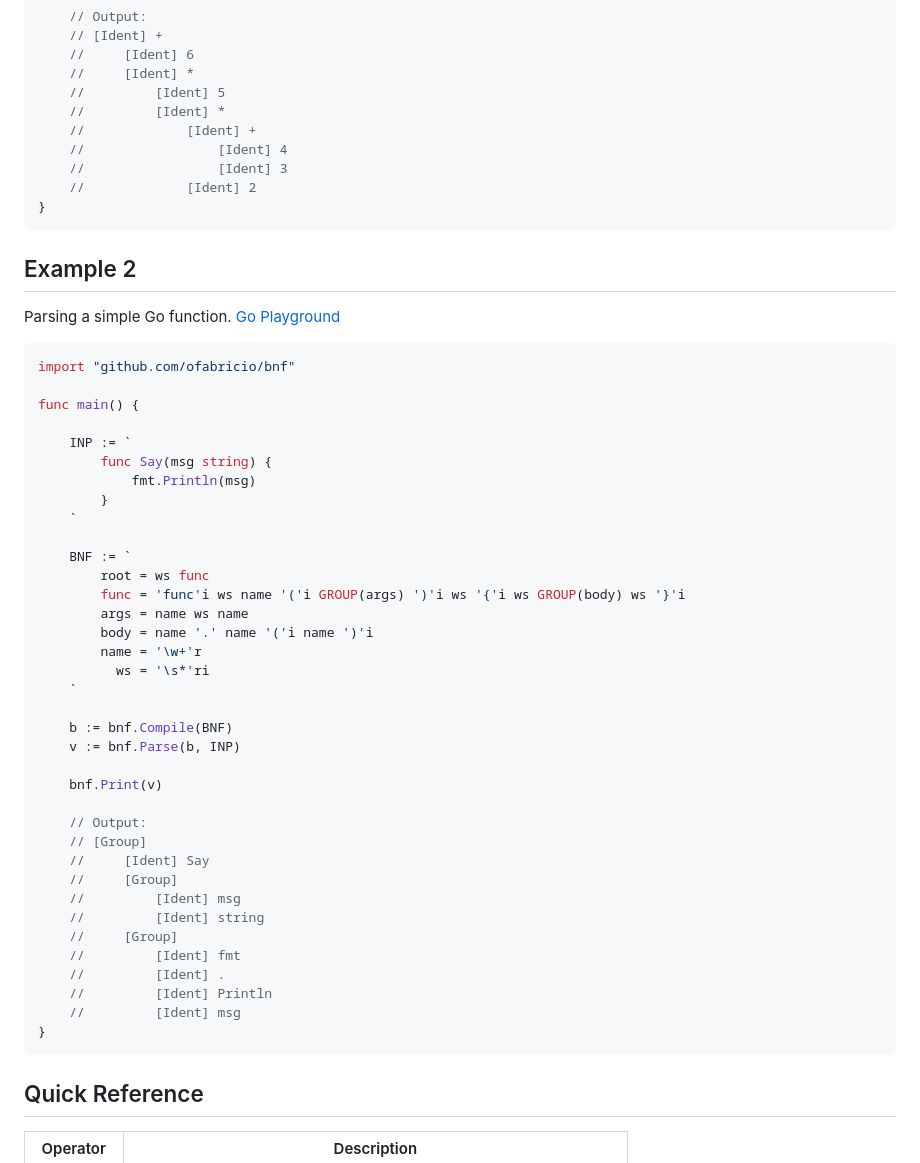
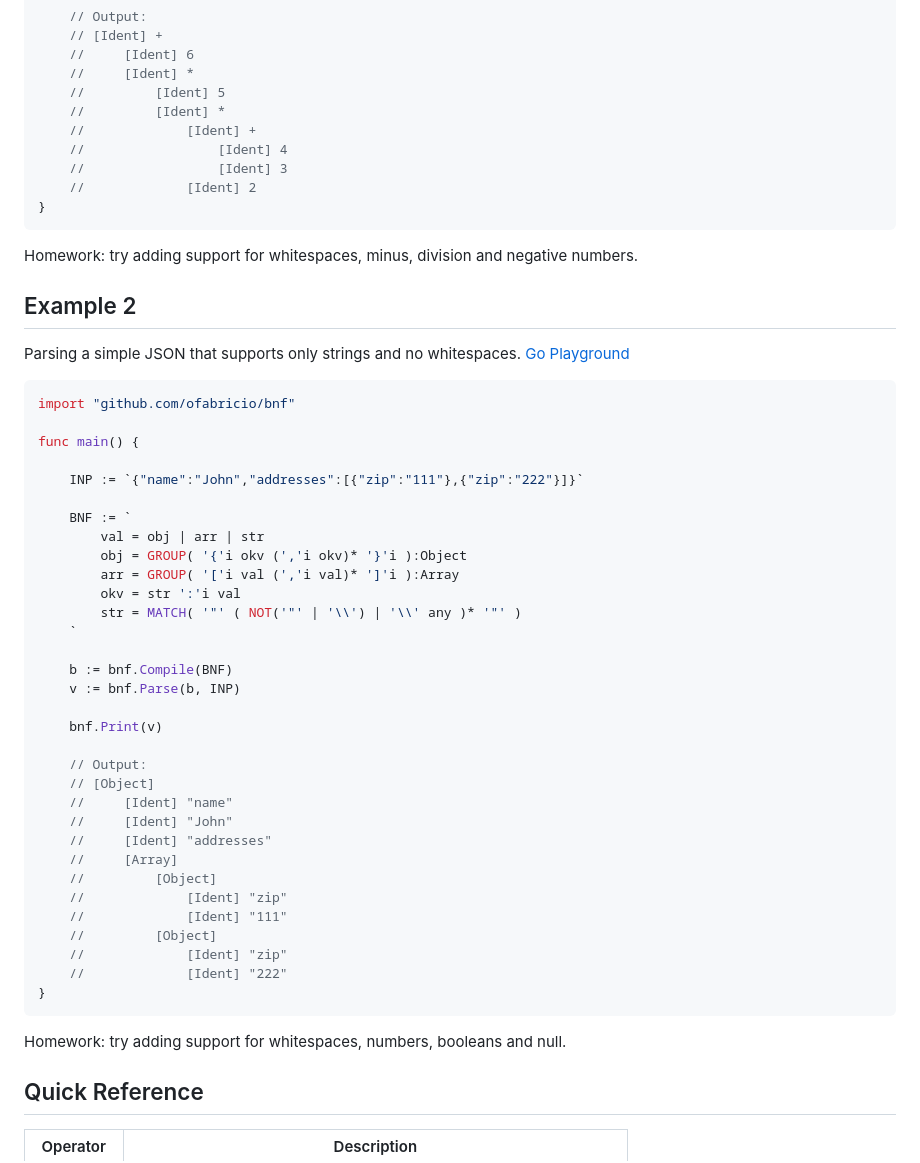
Before and after one commit to ofabricio/bnf, a Markdown page: README.md, the part around one of its changes. Drawn GitHub-style.

````diff
--- a/README.md
+++ b/README.md
@@ -44,28 +44,26 @@ func main() {
 }
 ```
 
+Homework: try adding support for whitespaces, minus, division and negative numbers.
+
 ## Example 2
 
-Parsing a simple Go function. [Go Playground](https://go.dev/play/p/s3hGGgIT8fh)
+Parsing a simple JSON that supports only strings and no whitespaces.
+[Go Playground](https://go.dev/play/p/BBIwl0pENfW)
 
 ```go
 import "github.com/ofabricio/bnf"
 
 func main() {
 
-	INP := `
-	    func Say(msg string) {
-	        fmt.Println(msg)
-	    }
-	`
+	INP := `{"name":"John","addresses":[{"zip":"111"},{"zip":"222"}]}`
 
 	BNF := `
-	    root = ws func
-	    func = 'func'i ws name '('i GROUP(args) ')'i ws '{'i ws GROUP(body) ws '}'i
-	    args = name ws name
-	    body = name '.' name '('i name ')'i
-	    name = '\w+'r
-	      ws = '\s*'ri
+ 	    val = obj | arr | str
+	    obj = GROUP( '{'i okv (','i okv)* '}'i ):Object
+	    arr = GROUP( '['i val (','i val)* ']'i ):Array
+	    okv = str ':'i val
+	    str = MATCH( '"' ( NOT('"' | '\\') | '\\' any )* '"' )
 	`
 
 	b := bnf.Compile(BNF)
@@ -74,18 +72,21 @@ func main() {
 	bnf.Print(v)
 
 	// Output:
-	// [Group]
-	//     [Ident] Say
-	//     [Group]
-	//         [Ident] msg
-	//         [Ident] string
-	//     [Group]
-	//         [Ident] fmt
-	//         [Ident] .
-	//         [Ident] Println
-	//         [Ident] msg
+	// [Object]
+	//     [Ident] "name"
+	//     [Ident] "John"
+	//     [Ident] "addresses"
+	//     [Array]
+	//         [Object]
+	//             [Ident] "zip"
+	//             [Ident] "111"
+	//         [Object]
+	//             [Ident] "zip"
+	//             [Ident] "222"
 }
 ```
+
+Homework: try adding support for whitespaces, numbers, booleans and null.
 
 ## Quick Reference
 
````
Also changed, not shown: other parts of README.md (+31 -31 lines).
